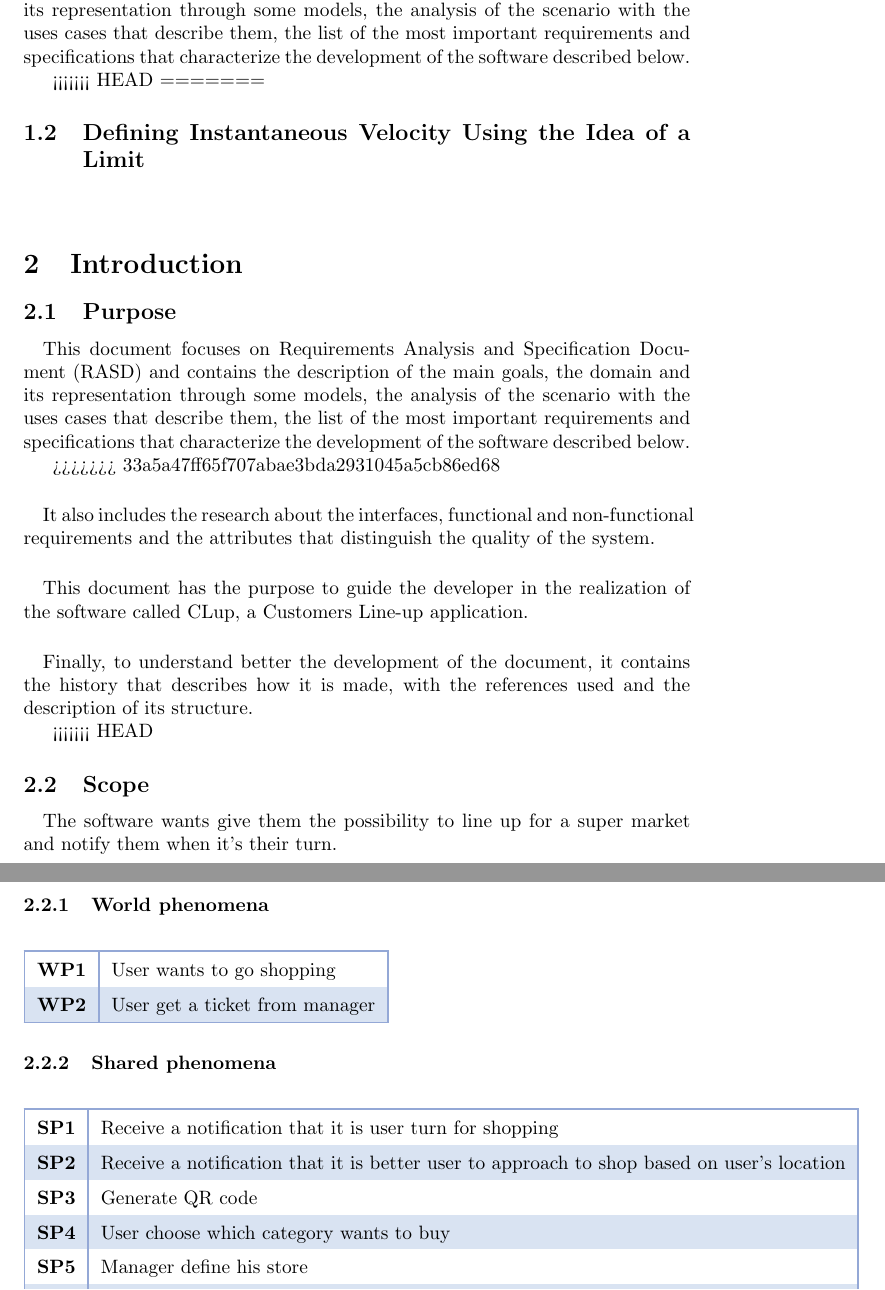
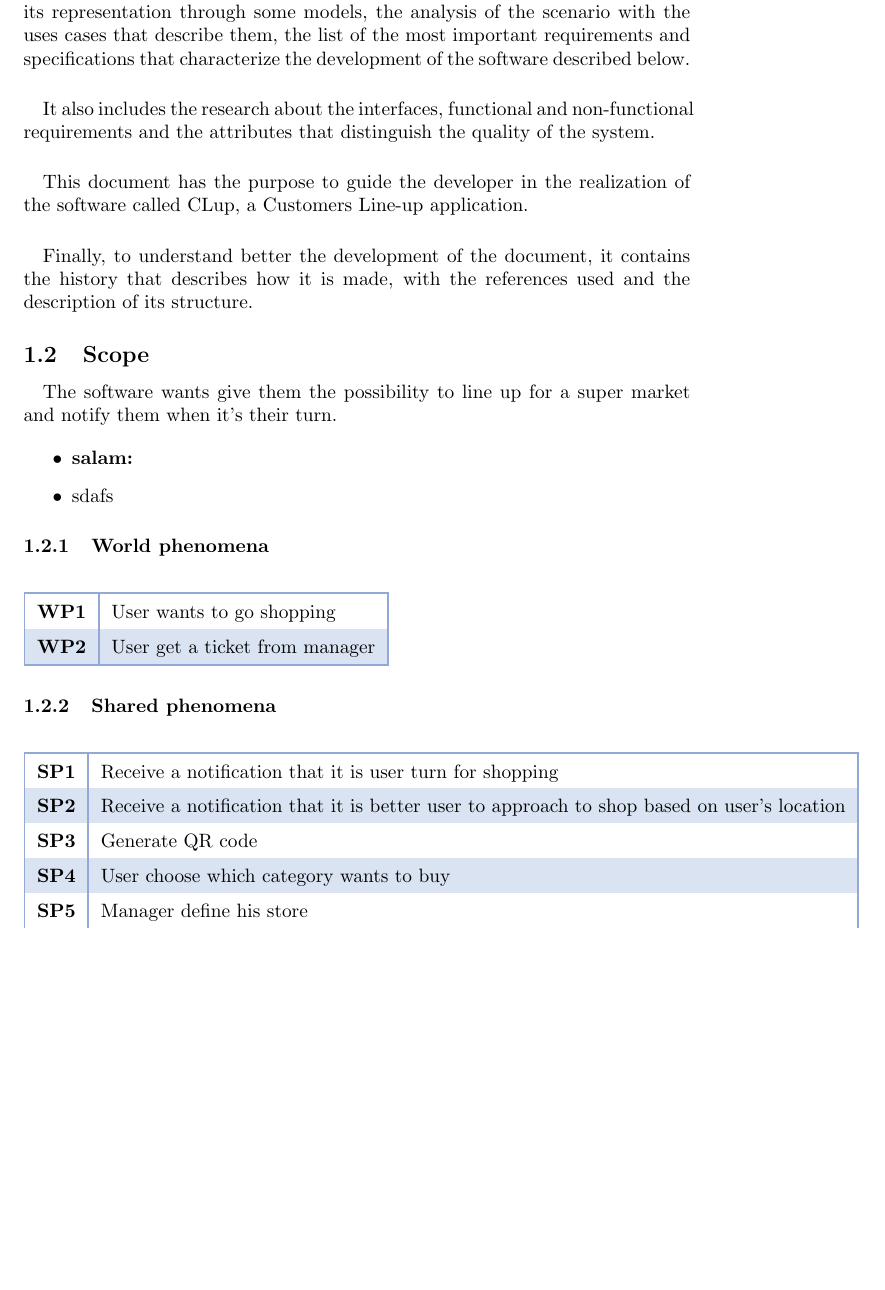
Before and after one commit to SamanFekri/SE2, a LaTeX document (main.tex, which reads parts/section1.tex): two parts of pages 1 and 2 of 3 before the commit and part of page 1 of 2 after it, the two joined at a grey line, cut so that both start at the same text, the shorter picture padded with empty space. Compiled offline with pdfLaTeX.

Commit message:
fix an error

```diff
--- a/parts/section1.tex
+++ b/parts/section1.tex
@@ -3,16 +3,6 @@
 \paragraph{}
 This document focuses on Requirements Analysis and Specification Document (RASD) and contains the description of the main goals, the domain and its representation through some models, the analysis of the scenario with the uses cases that describe them, the list of the most important requirements and specifications that characterize the development of the software described below.
 
-<<<<<<< HEAD
-=======
-\subsection{Defining Instantaneous Velocity Using the Idea of a Limit}
-\vfill
-\section{Introduction}
-\subsection{Purpose}
-\paragraph{}
-This document focuses on Requirements Analysis and Specification Document (RASD) and contains the description of the main goals, the domain and its representation through some models, the analysis of the scenario with the uses cases that describe them, the list of the most important requirements and specifications that characterize the development of the software described below.
-
->>>>>>> 33a5a47ff65f707abae3bda2931045a5cb86ed68
 \paragraph{}
 It also includes the research about the interfaces, functional and non-functional requirements and the attributes that distinguish the quality of the system.
 
@@ -22,7 +12,6 @@ This document has the purpose to guide the developer in the realization of the s
 \paragraph{}
 Finally, to understand better the development of the document, it contains the history that describes how it is made, with the references used and the description of its structure.
 
-<<<<<<< HEAD
 \subsection{Scope}
 
 \paragraph{}
```
Also changed, not shown: main.pdf (deleted), parts/section1.tex (13 more changed lines), 6 other files.
